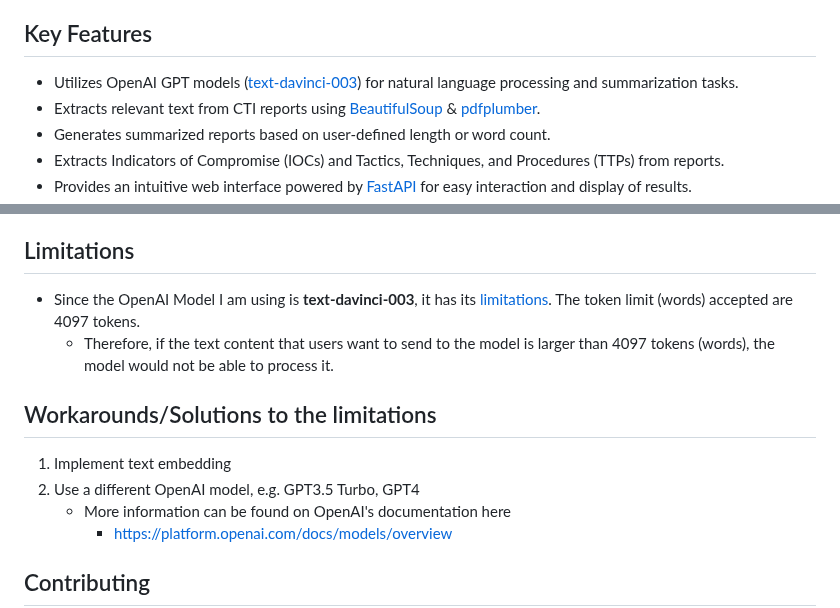
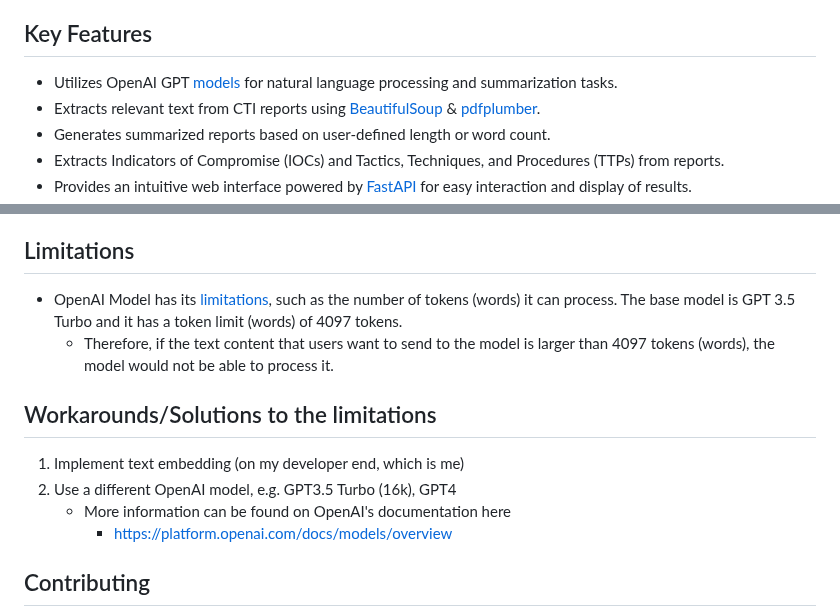
Before and after one commit to nitroz3us/GPThreatIntel-Summarizer, a Markdown page: README.md, 2 parts joined by grey strips. Rendered like a GitHub page.

```diff
--- a/README.md
+++ b/README.md
@@ -4,7 +4,7 @@ GPThreatIntel-Summarizer is a Python-based repository that leverages the power o
 
 ## Key Features
 
-- Utilizes OpenAI GPT models ([text-davinci-003](https://platform.openai.com/docs/models/overview)) for natural language processing and summarization tasks.
+- Utilizes OpenAI GPT [models](https://platform.openai.com/docs/models/overview) for natural language processing and summarization tasks.
 - Extracts relevant text from CTI reports using [BeautifulSoup](https://www.crummy.com/software/BeautifulSoup/bs4/doc/) & [pdfplumber](https://github.com/jsvine/pdfplumber).
 - Generates summarized reports based on user-defined length or word count.
 - Extracts Indicators of Compromise (IOCs) and Tactics, Techniques, and Procedures (TTPs) from reports.
@@ -68,12 +68,12 @@ https://github.com/nitroz3us/GPThreatIntel-Summarizer/assets/109442833/e8327641-
 - TailwindCSS
 
 ## Limitations
-- Since the OpenAI Model I am using is **text-davinci-003**, it has its [limitations](https://platform.openai.com/docs/models/gpt-3-5). The token limit (words) accepted are 4097 tokens.
+- OpenAI Model has its [limitations](https://platform.openai.com/docs/models/gpt-3-5), such as the number of tokens (words) it can process. The base model is GPT 3.5 Turbo and it has a token limit (words) of 4097 tokens.
     - Therefore, if the text content that users want to send to the model is larger than 4097 tokens (words), the model would not be able to process it.
 
 ## Workarounds/Solutions to the limitations
-1. Implement text embedding
-2. Use a different OpenAI model, e.g. GPT3.5 Turbo, GPT4
+1. Implement text embedding (on my developer end, which is me)
+2. Use a different OpenAI model, e.g. GPT3.5 Turbo (16k), GPT4
     - More information can be found on OpenAI's documentation here
         - https://platform.openai.com/docs/models/overview
 
```
